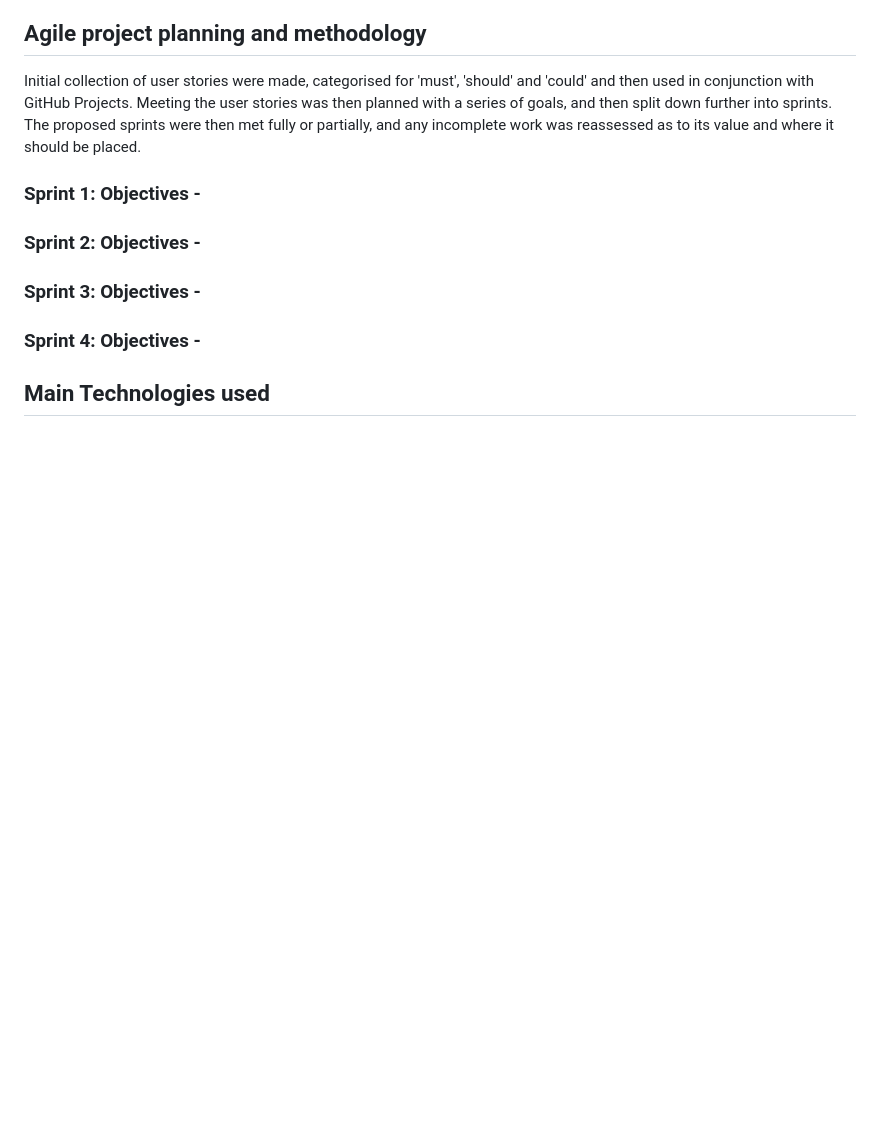
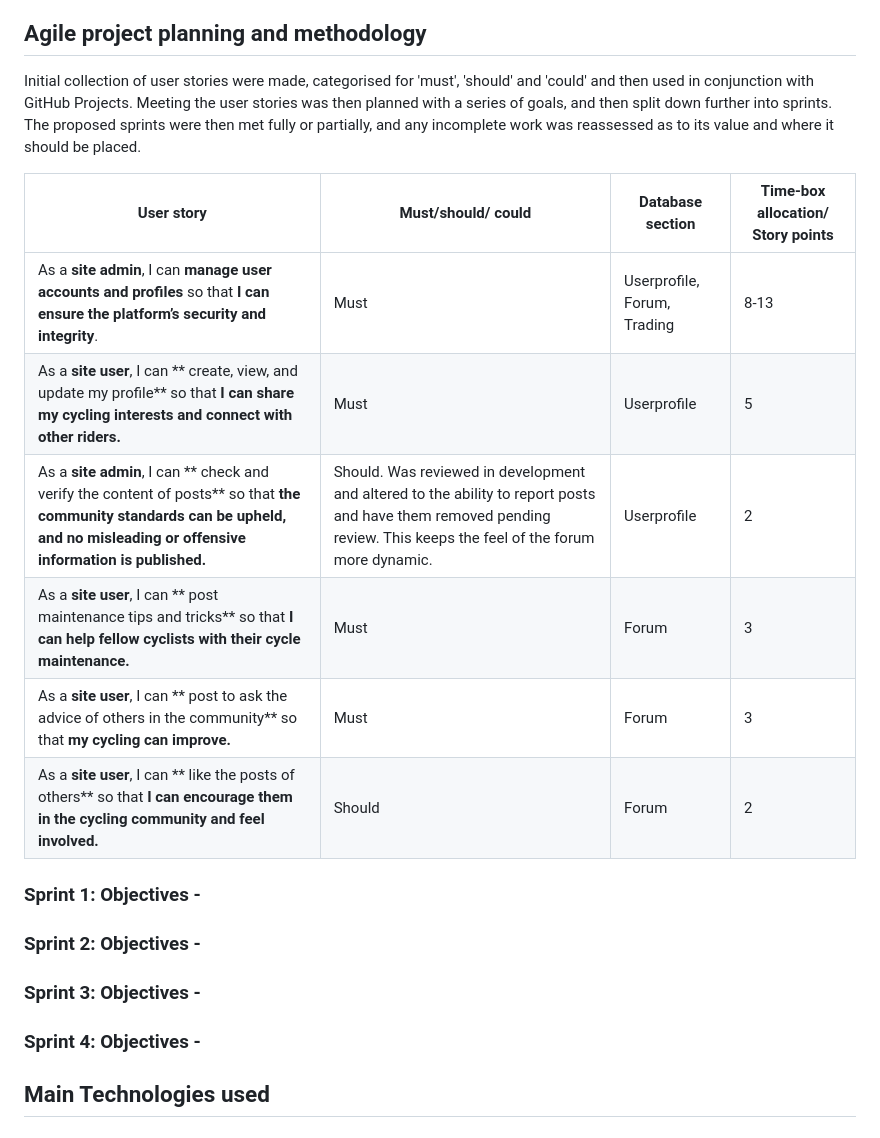
Before and after one commit to ajmccredie/cycle-connect, a Markdown page: README.md, the part around the change printed below. GitHub-like rendering; blank space fills up the shorter version.

Commit message:
Add the beginning of the user stories table

```diff
--- a/README.md
+++ b/README.md
@@ -86,6 +85,16 @@ A first time user can easily sign-up to the site
 ## Agile project planning and methodology
 Initial collection of user stories were made, categorised for 'must', 'should' and 'could' and then used in conjunction with GitHub Projects.
 Meeting the user stories was then planned with a series of goals, and then split down further into sprints. The proposed sprints were then met fully or partially, and any incomplete work was reassessed as to its value and where it should be placed.
+
+| User story | Must/should/ could | Database section | Time-box allocation/ Story points |
+| ----------- | ----------- | ----------- | ----------- |
+| As a **site admin**, I can **manage user accounts and profiles** so that **I can ensure the platform’s security and integrity**.      | Must | Userprofile, Forum, Trading | 8-13 |
+| As a **site user**, I can ** create, view, and update my profile** so that **I can share my cycling interests and connect with other riders.** | Must | Userprofile | 5 |
+| As a **site admin**, I can ** check and verify the content of posts** so that **the community standards can be upheld, and no misleading or offensive information is published.** | Should. Was reviewed in development and altered to the ability to report posts and have them removed pending review. This keeps the feel of the forum more dynamic. | Userprofile | 2 |
+| As a **site user**, I can ** post maintenance tips and tricks** so that **I can help fellow cyclists with their cycle maintenance.** | Must | Forum | 3 |
+| As a **site user**, I can ** post to ask the advice of others in the community** so that **my cycling can improve.** | Must | Forum | 3 |
+| As a **site user**, I can ** like the posts of others** so that **I can encourage them in the cycling community and feel involved.** | Should | Forum | 2 |
+
 ### Sprint 1: Objectives -
 
 
```
Also changed, not shown: other parts of README.md (+2 -3 lines).
